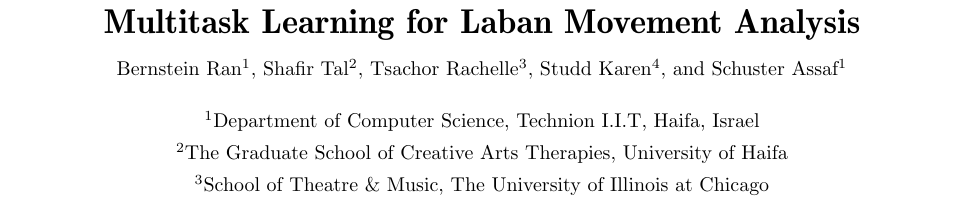
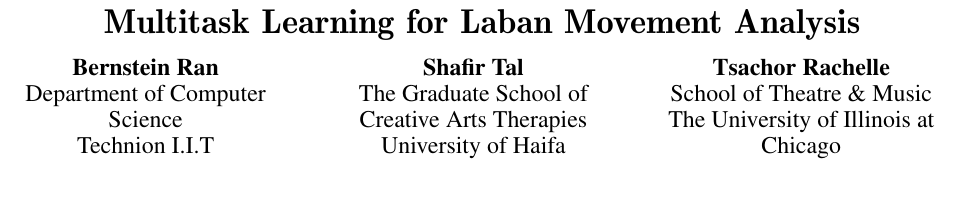
Before and after one commit to ranBernstein/Kinect, a LaTeX document (MOCO/document.tex): part of page 1 of 8, cut so that both start at the same text. Compiled offline with pdfLaTeX.

Commit message:
Moco camera ready

```diff
--- a/MOCO/document.tex
+++ b/MOCO/document.tex
@@ -16,18 +12,5 @@
 
 \begin{document}
-\nocite{*}
-\title{Laban Movement Analysis using Kinect}
-
-\author[1]{Bernstein Ran}
-\author[2]{Shafir Tal}
-\author[3]{Tsachor Rachelle}
-\author[4]{Studd Karen}
-\author[1]{Schuster Assaf}
-
-\affil[1]{Department of Computer Science, Technion I.I.T, Haifa, Israel}
-\affil[2]{The Graduate School of Creative Arts Therapies, University of Haifa}
-\affil[3]{School of Theatre \& Music, The University of Illinois at Chicago}
-\affil[4]{School of Dance, George Mason University}
 
 \newcommand*{\TitleFont}{%
       \usefont{\encodingdefault}{\rmdefault}{b}{n}%
@@ -36,8 +19,55 @@
 
 \title{\TitleFont{Multitask Learning for Laban Movement Analysis}}
 \date{}
+
+\numberofauthors{5}
+
+\author{
+% You can go ahead and credit any number of authors here,
+% e.g. one 'row of three' or two rows (consisting of one row of three
+% and a second row of one, two or three).
+%
+% The command \alignauthor (no curly braces needed) should
+% precede each author name, affiliation/snail-mail address and
+% e-mail address. Additionally, tag each line of
+% affiliation/address with \affaddr, and tag the
+% e-mail address with \email.
+%
+% 1st. author
+\alignauthor
+Bernstein Ran\\
+       \affaddr{Department of Computer Science}\\
+       \affaddr{Technion I.I.T}\\
+       \affaddr{Haifa, Israel}\\
+       \email{}
+% 2nd. author
+\alignauthor
+Shafir Tal\\
+       \affaddr{The Graduate School of Creative Arts Therapies}\\
+       \affaddr{University of Haifa}\\
+       \email{}
+% 3rd. author
+\alignauthor Tsachor Rachelle\\
+       \affaddr{School of Theatre \& Music}\\
+       \affaddr{The University of Illinois at Chicago}\\
+       \email{}
+\and  % use '\and' if you need 'another row' of author names
+% 4th. author
+\alignauthor Studd Karen\\
+       \affaddr{School of Dance}\\
+       \affaddr{George Mason University}\\
+       \email{}
+% 5th. author
+\alignauthor Schuster Assaf\\
+       \affaddr{Department of Computer Science}\\
+       \affaddr{Technion I.I.T}\\
+       \affaddr{Haifa, Israel}\\
+       \email{}
+}
+
+
+
 \maketitle
-
 \begin{abstract}
 This paper presents the results of a multitask learning method for
 recognition of Laban Movement Analysis (LMA) qualities from a markerless motion
```
Also changed, not shown: MOCO/document.tex (29 more changed lines).
